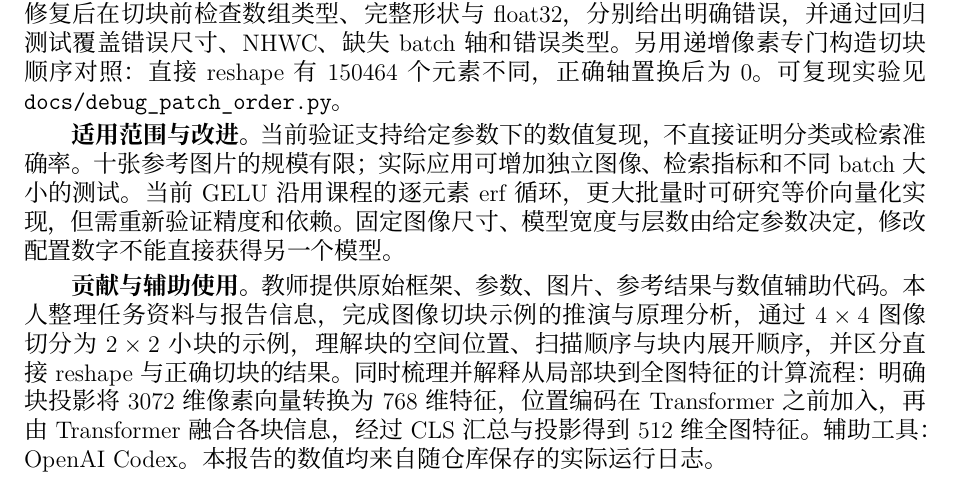
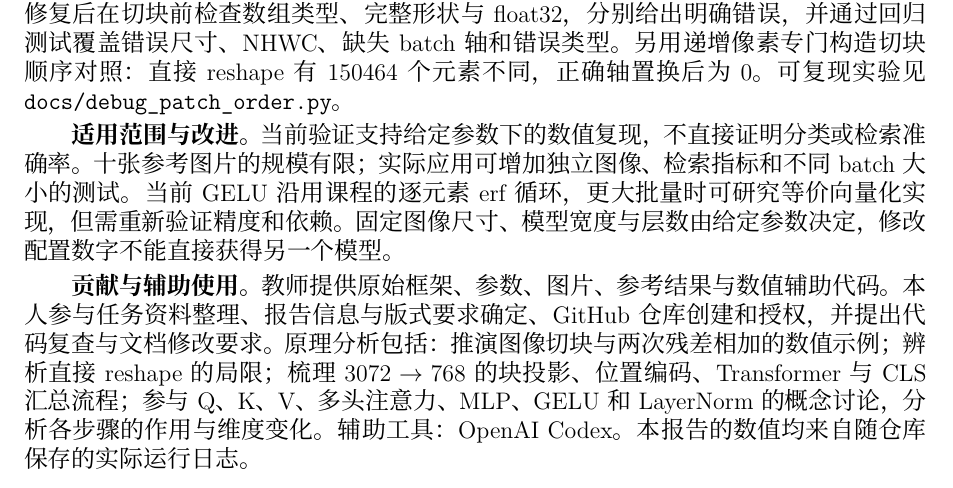
Before and after one commit to mmga-137/project1-numpy, a LaTeX document (report/main.tex): part of page 4 of 5, cut so that both start at the same text. Compiled offline with XeLaTeX.

Commit message:
Expand contribution notes with walkthrough analysis

```diff
--- a/report/main.tex
+++ b/report/main.tex
@@ -239,11 +239,10 @@ $0.99999988$ 与 $1.00000000$ 之间。batch 阶段检验顺序 $[1,0,1]$，覆
 
 \textbf{贡献与辅助使用。}
 教师提供原始框架、参数、图片、参考结果与数值辅助代码。
-本人整理任务资料与报告信息，完成图像切块示例的推演与原理分析，
-通过 $4\times4$ 图像切分为 $2\times2$ 小块的示例，理解块的空间位置、扫描顺序与块内展开顺序，
-并区分直接 reshape 与正确切块的结果。
-同时梳理并解释从局部块到全图特征的计算流程：明确块投影将 3072 维像素向量转换为 768 维特征，
-位置编码在 Transformer 之前加入，再由 Transformer 融合各块信息，经过 CLS 汇总与投影得到 512 维全图特征。
+本人参与任务资料整理、报告信息与版式要求确定、GitHub 仓库创建和授权，并提出代码复查与文档修改要求。
+原理分析包括：推演图像切块与两次残差相加的数值示例；辨析直接 reshape 的局限；
+梳理 $3072\to768$ 的块投影、位置编码、Transformer 与 CLS 汇总流程；
+参与 Q、K、V、多头注意力、MLP、GELU 和 LayerNorm 的概念讨论，分析各步骤的作用与维度变化。
 辅助工具：OpenAI Codex。
 本报告的数值均来自随仓库保存的实际运行日志。
 
```
Also changed, not shown: README.md, report/report.pdf.
